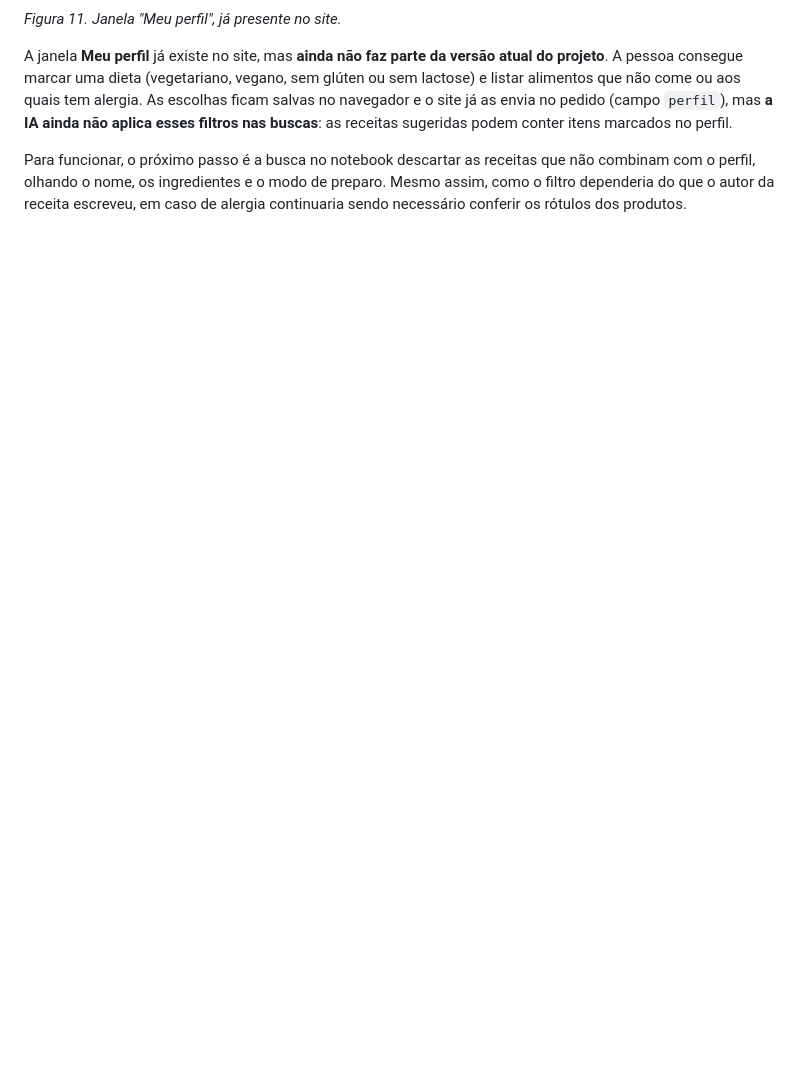
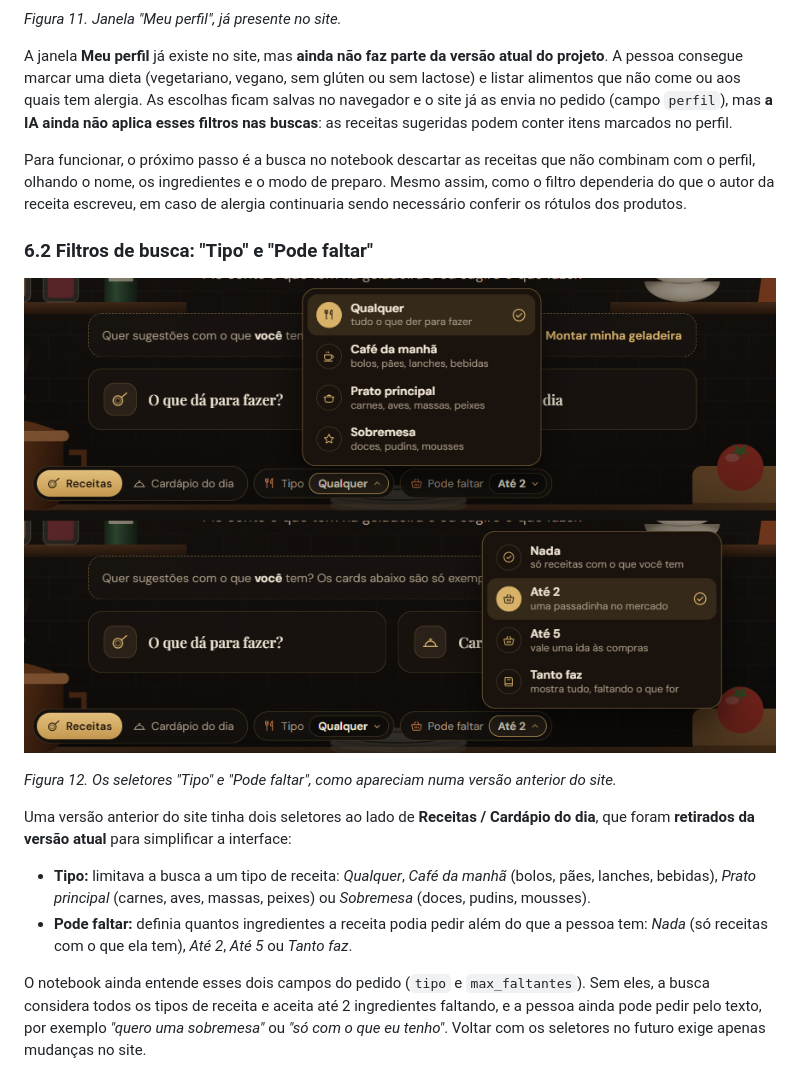
Before and after one commit to davileal0702/Remy.IA, a Markdown page: docs/DOCUMENTACAO.md, the part around the change. Rendered like a GitHub page; pictures changed too: docs/img/11-filtros-removidos.png (added); blank space fills up the shorter version.

Commit message:
Documentação: Tipo e Pode faltar nas melhorias futuras
Nova seção 6.2 com a print dos dois seletores tirada da versão
anterior do site (e52862f) e a explicação de que o notebook ainda
entende os campos tipo e max_faltantes.

Co-Authored-By: Claude Opus 5.5 <noreply@anthropic.com>

```diff
--- a/docs/DOCUMENTACAO.md
+++ b/docs/DOCUMENTACAO.md
@@ -255,3 +255,16 @@ O caminho dos dados está descrito em `dados/LEIA-ME.md`. A base de receitas nã
 A janela **Meu perfil** já existe no site, mas **ainda não faz parte da versão atual do projeto**. A pessoa consegue marcar uma dieta (vegetariano, vegano, sem glúten ou sem lactose) e listar alimentos que não come ou aos quais tem alergia. As escolhas ficam salvas no navegador e o site já as envia no pedido (campo `perfil`), mas **a IA ainda não aplica esses filtros nas buscas**: as receitas sugeridas podem conter itens marcados no perfil.
 
 Para funcionar, o próximo passo é a busca no notebook descartar as receitas que não combinam com o perfil, olhando o nome, os ingredientes e o modo de preparo. Mesmo assim, como o filtro dependeria do que o autor da receita escreveu, em caso de alergia continuaria sendo necessário conferir os rótulos dos produtos.
+
+### 6.2 Filtros de busca: "Tipo" e "Pode faltar"
+
+![Filtros Tipo e Pode faltar](img/11-filtros-removidos.png)
+
+*Figura 12. Os seletores "Tipo" e "Pode faltar", como apareciam numa versão anterior do site.*
+
+Uma versão anterior do site tinha dois seletores ao lado de **Receitas / Cardápio do dia**, que foram **retirados da versão atual** para simplificar a interface:
+
+- **Tipo:** limitava a busca a um tipo de receita: *Qualquer*, *Café da manhã* (bolos, pães, lanches, bebidas), *Prato principal* (carnes, aves, massas, peixes) ou *Sobremesa* (doces, pudins, mousses).
+- **Pode faltar:** definia quantos ingredientes a receita podia pedir além do que a pessoa tem: *Nada* (só receitas com o que ela tem), *Até 2*, *Até 5* ou *Tanto faz*.
+
+O notebook ainda entende esses dois campos do pedido (`tipo` e `max_faltantes`). Sem eles, a busca considera todos os tipos de receita e aceita até 2 ingredientes faltando, e a pessoa ainda pode pedir pelo texto, por exemplo *"quero uma sobremesa"* ou *"só com o que eu tenho"*. Voltar com os seletores no futuro exige apenas mudanças no site.
```
Also changed, not shown: 1 other file.
